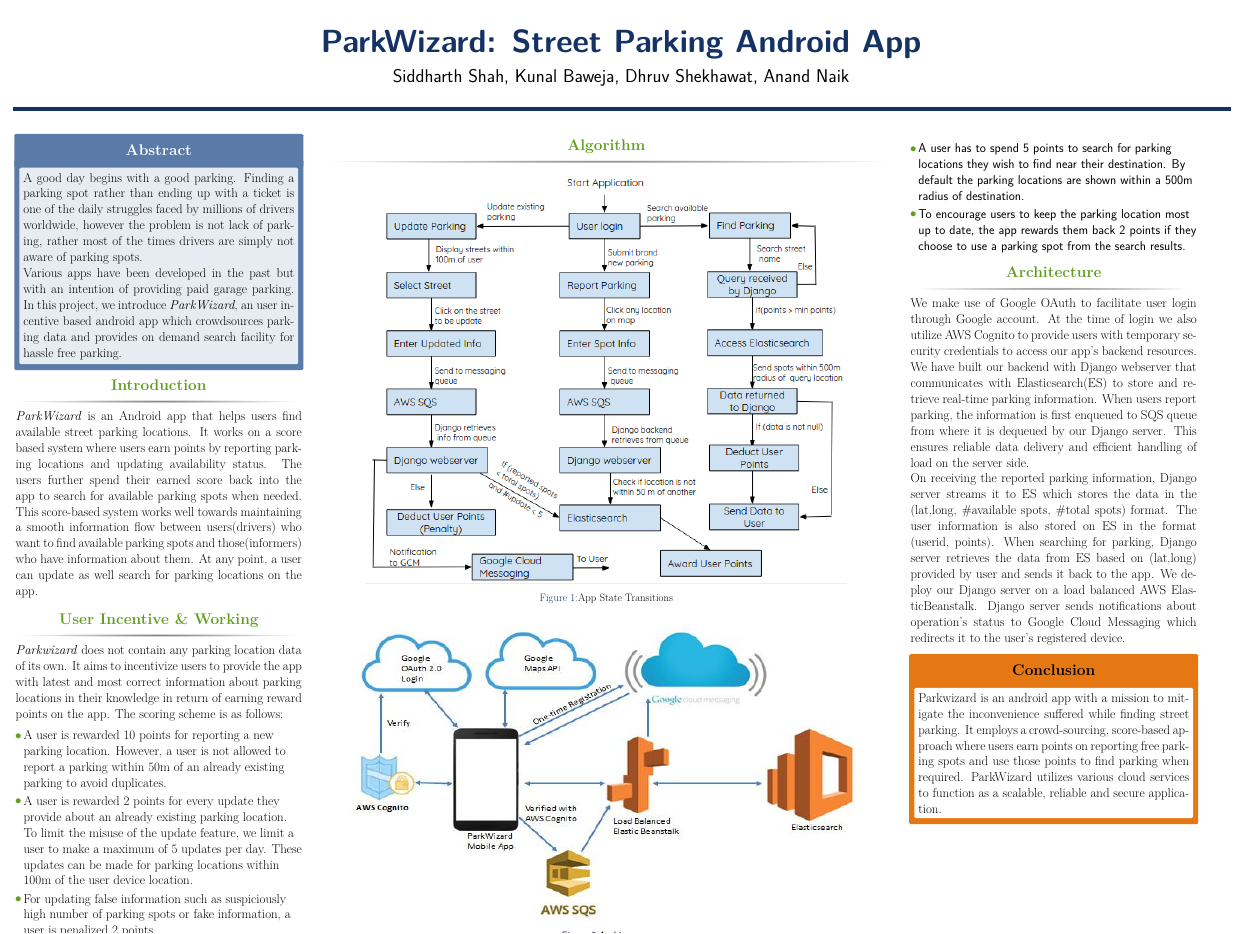
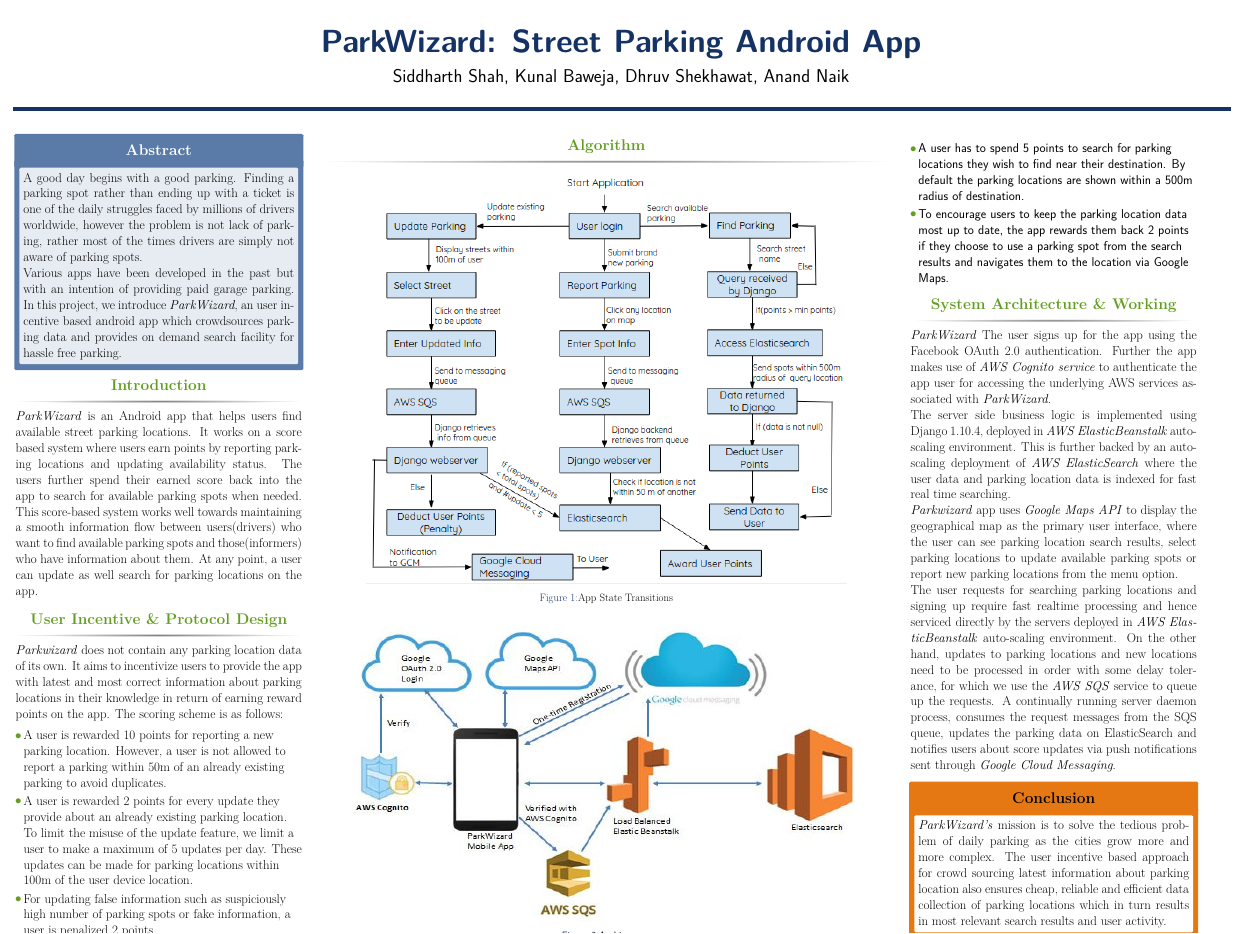
Before and after one commit to sas2387/ParkWizard, a LaTeX poster (poster/main.tex): the whole page. Compiled offline with pdfLaTeX.

Commit message:
text finalised, fix font

```diff
--- a/poster/main.tex
+++ b/poster/main.tex
@@ -101,7 +101,7 @@
 \textit{ParkWizard} is an Android app that helps users find available street parking locations. It works on a score based system where users earn points by reporting parking locations and updating availability status. The users further spend their earned score back into the app to search for available parking spots when needed. This score-based system works well towards maintaining a smooth information flow between users(drivers) who want to find available parking spots and those(informers) who have information about them. At any point, a user can update as well search for parking locations on the app.\par
 \end{block}
 
-\begin{block}{User Incentive \& Working}
+\begin{block}{User Incentive \& Protocol Design}
 \textit{Parkwizard} does not contain any parking location data of its own. It aims to incentivize users to provide the app with latest and most correct information about parking locations in their knowledge in return of earning reward points on the app. The scoring scheme is as follows:
 \begin{itemize}
     \item A user is rewarded 10 points for reporting a new parking location. However, a user is not allowed to report a parking within 50m of an already existing parking to avoid duplicates.
@@ -145,13 +145,18 @@
 \begin{itemize}
     \item A user has to spend 5 points to search for parking locations they wish to find near their destination. By default the parking locations are shown within a 500m radius of destination.
 
-    \item To encourage users to keep the parking location most up to date, the app rewards them back 2 points if they choose to use a parking spot from the search results.
+    \item To encourage users to keep the parking location data most up to date, the app rewards them back 2 points if they choose to use a parking spot from the search results and navigates them to the location via Google Maps.
 \end{itemize}
 
-\begin{block}{Architecture}
-We make use of Google OAuth to facilitate user login through Google account. At the time of login we also utilize AWS Cognito to provide users with temporary security credentials to access our app's backend resources. We have built our backend with Django webserver that communicates with Elasticsearch(ES) to store and retrieve real-time parking information. When users report parking, the information is first enqueued to SQS queue from where it is dequeued by our Django server. This ensures reliable data delivery and efficient handling of load on the server side.
+\begin{block}{System Architecture \& Working}
+\textit{ParkWizard}
+The user signs up for the app using the Facebook OAuth 2.0 authentication. Further the app makes use of \textit{AWS Cognito service} to authenticate the app user for accessing the underlying AWS services associated with \textit{ParkWizard}.\par
 
-On receiving the reported parking information, Django server streams it to ES which stores the data in the (lat,long, \#available spots, \#total spots) format. The user information is also stored on ES in the format (userid, points). When searching for parking, Django server retrieves the data from ES based on (lat,long) provided by user and sends it back to the app. We deploy our Django server on a load balanced AWS ElasticBeanstalk. Django server sends notifications about operation's status to Google Cloud Messaging which redirects it to the user's registered device.
+The server side business logic is implemented using Django 1.10.4, deployed in \textit{AWS ElasticBeanstalk} auto-scaling environment. This is further backed by an auto-scaling deployment of \textit{AWS ElasticSearch} where the user data and parking location data is indexed for fast real time searching.\par
+
+\textit{Parkwizard} app uses \textit{Google Maps API} to display the geographical map as the primary user interface, where the user can see parking location search results, select parking locations to update available parking spots or report new parking locations from the menu option.\par
+
+The user requests for searching parking locations and signing up require fast realtime processing and hence serviced directly by the servers deployed in \textit{AWS ElasticBeanstalk} auto-scaling environment. On the other hand, updates to parking locations and new locations need to be processed in order with some delay tolerance, for which we use the \textit{AWS SQS} service to queue up the requests. A continually running server daemon process, consumes the request messages from the SQS queue, updates the parking data on ElasticSearch and notifies users about score updates via push notifications sent through \textit{Google Cloud Messaging}.
 \end{block}
 
 
@@ -163,7 +168,7 @@
 \setbeamercolor{block alerted body}{fg=black,bg=white} % Change the alert block body colors
 
 \begin{alertblock}{Conclusion}
-Parkwizard is an android app with a mission to mitigate the inconvenience suffered while finding street parking. It employs a crowd-sourcing, score-based approach where users earn points on reporting free parking spots and use those points to find parking when required. ParkWizard utilizes various cloud services to function as a scalable, reliable and secure application.
+\textit{ParkWizard's} mission is to solve the tedious problem of daily parking as the cities grow more and more complex. The user incentive based approach for crowd sourcing latest information about parking location also ensures cheap, reliable and efficient data collection of parking locations which in turn results in most relevant search results and user activity.
 \end{alertblock}
 
 \end{column} % End of the third column
```
Also changed, not shown: poster/main.pdf.
